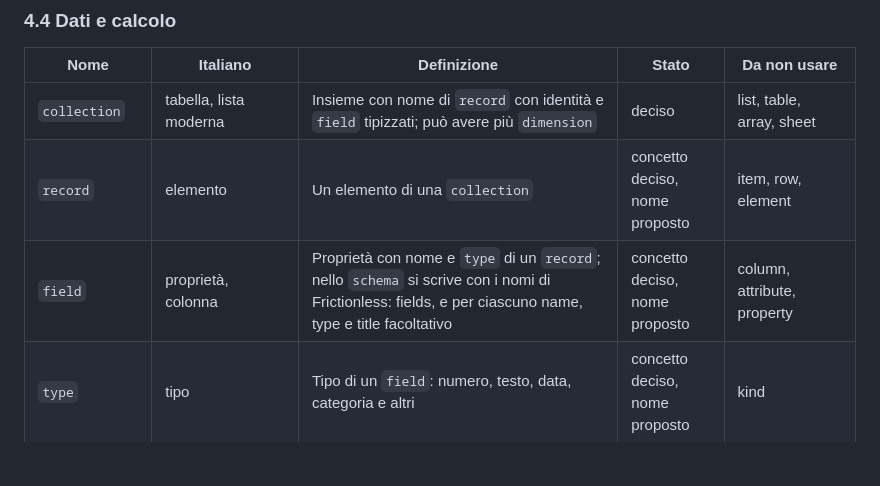
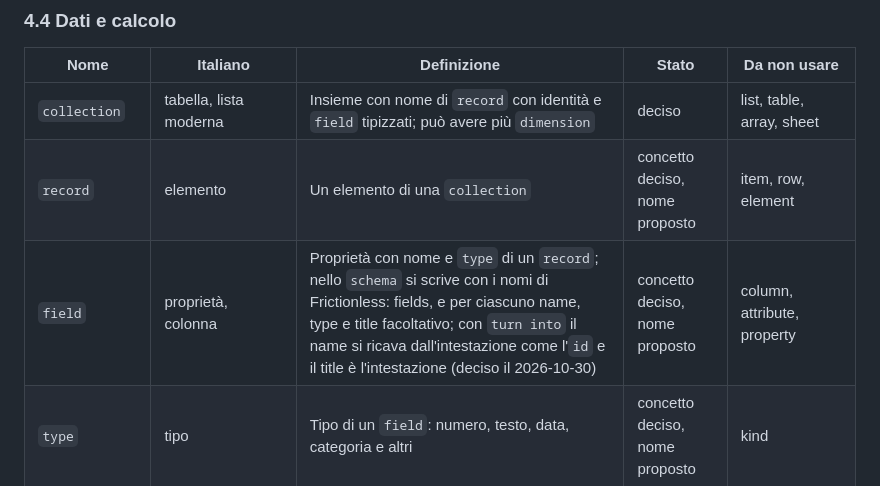
Before and after one commit to alessio-altamura/editor, a Markdown page: docs/glossario.md, the part around the change. Drawn GitHub-style; blank space fills up the shorter version.

```diff
--- a/docs/glossario.md
+++ b/docs/glossario.md
@@ -265,7 +265,7 @@ colonne *codice* e *spec*, come in ID-Zero.
 |---|---|---|---|---|
 | `collection` | tabella, lista moderna | Insieme con nome di `record` con identità e `field` tipizzati; può avere più `dimension` | deciso | list, table, array, sheet |
 | `record` | elemento | Un elemento di una `collection` | concetto deciso, nome proposto | item, row, element |
-| `field` | proprietà, colonna | Proprietà con nome e `type` di un `record`; nello `schema` si scrive con i nomi di Frictionless: fields, e per ciascuno name, type e title facoltativo | concetto deciso, nome proposto | column, attribute, property |
+| `field` | proprietà, colonna | Proprietà con nome e `type` di un `record`; nello `schema` si scrive con i nomi di Frictionless: fields, e per ciascuno name, type e title facoltativo; con `turn into` il name si ricava dall'intestazione come l'`id` e il title è l'intestazione (deciso il 2026-10-30) | concetto deciso, nome proposto | column, attribute, property |
 | `type` | tipo | Tipo di un `field`: numero, testo, data, categoria e altri | concetto deciso, nome proposto | kind |
 | `unit` | unità di misura | Unità facoltativa di un `field` numerico | proposto | measure |
 | `field value` | valore | Valore di un `field` in un `record`, senza coordinate | concetto deciso, nome proposto | cell |
```
Also changed, not shown: docs/contesto.md (+15 -0 lines).
